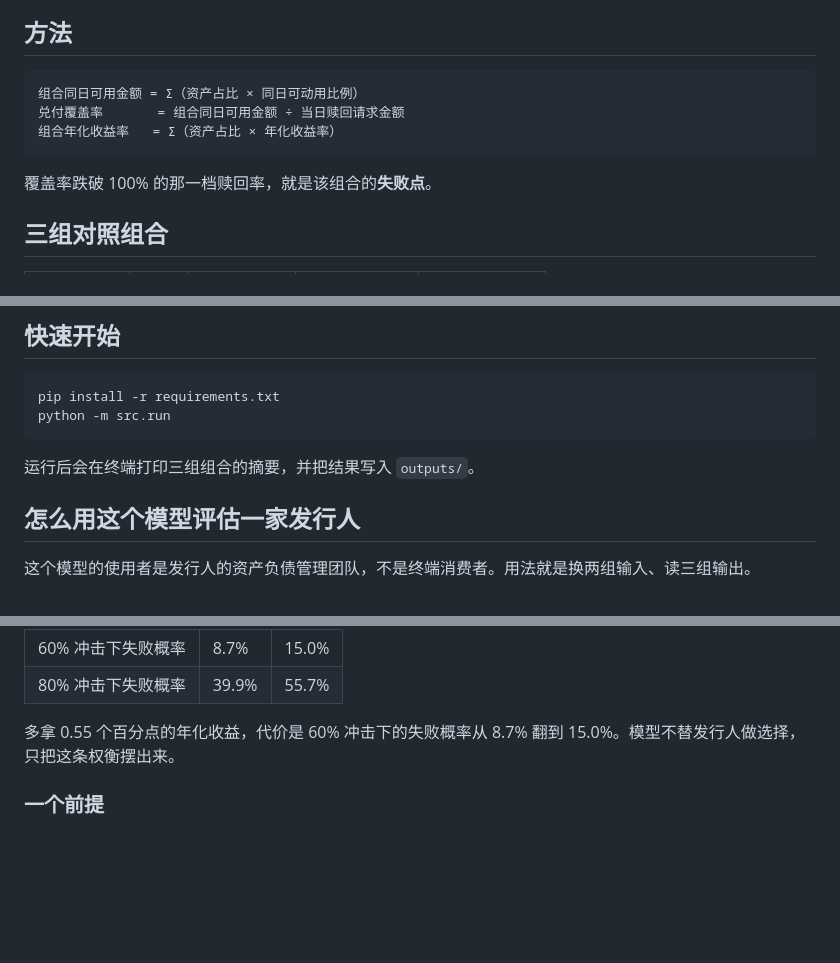
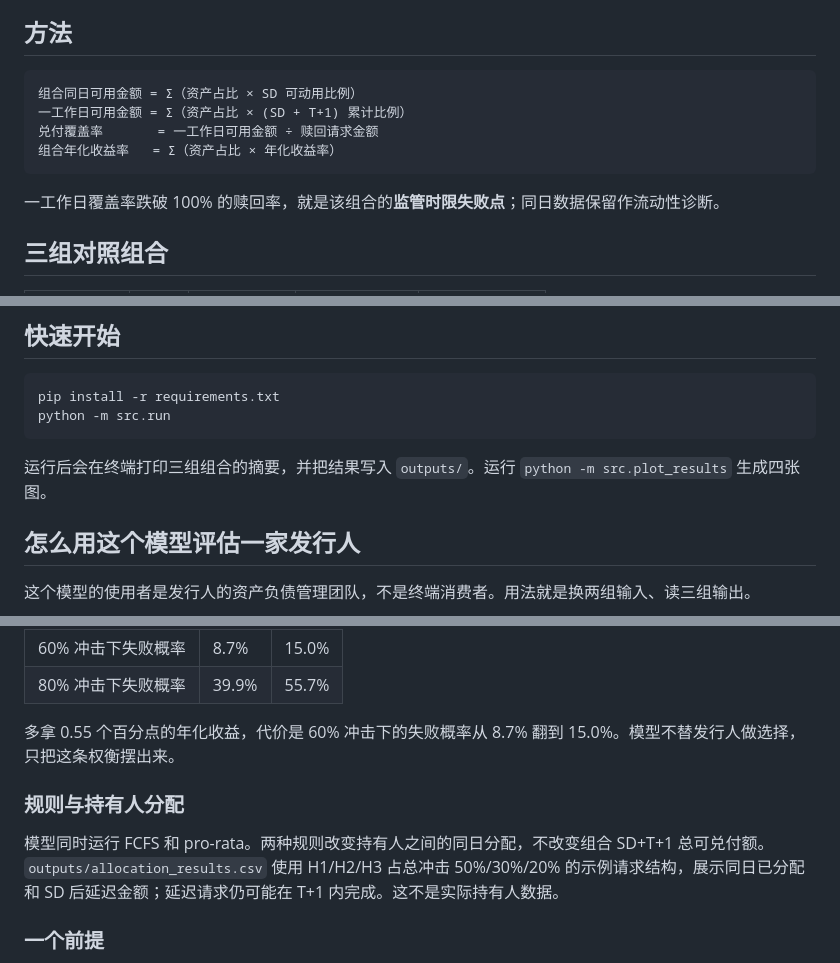
Before and after one commit to YunhaoZzzz/ftec5510-stablecoin-redemption-group8, a Markdown page: README.md, 3 parts joined by grey strips. Drawn GitHub-style; blank space fills up the shorter version.

Commit message:
Add T+1 redemption rules and result charts

````diff
--- a/README.md
+++ b/README.md
@@ -13,12 +13,13 @@ FTEC5510 Advanced Financial Infrastructure · Group 8
 ## 方法
 
 ```
-组合同日可用金额 = Σ（资产占比 × 同日可动用比例）
-兑付覆盖率       = 组合同日可用金额 ÷ 当日赎回请求金额
+组合同日可用金额 = Σ（资产占比 × SD 可动用比例）
+一工作日可用金额 = Σ（资产占比 × (SD + T+1) 累计比例）
+兑付覆盖率       = 一工作日可用金额 ÷ 赎回请求金额
 组合年化收益率   = Σ（资产占比 × 年化收益率）
 ```
 
-覆盖率跌破 100% 的那一档赎回率，就是该组合的**失败点**。
+一工作日覆盖率跌破 100% 的赎回率，就是该组合的**监管时限失败点**；同日数据保留作流动性诊断。
 
 ## 三组对照组合
 
@@ -37,7 +38,7 @@ pip install -r requirements.txt
 python -m src.run
 ```
 
-运行后会在终端打印三组组合的摘要，并把结果写入 `outputs/`。
+运行后会在终端打印三组组合的摘要，并把结果写入 `outputs/`。运行 `python -m src.plot_results` 生成四张图。
 
 ## 怎么用这个模型评估一家发行人
 
@@ -64,6 +65,10 @@ python -m src.run
 
 多拿 0.55 个百分点的年化收益，代价是 60% 冲击下的失败概率从 8.7% 翻到 15.0%。模型不替发行人做选择，只把这条权衡摆出来。
 
+### 规则与持有人分配
+
+模型同时运行 FCFS 和 pro-rata。两种规则改变持有人之间的同日分配，不改变组合 SD+T+1 总可兑付额。`outputs/allocation_results.csv` 使用 H1/H2/H3 占总冲击 50%/30%/20% 的示例请求结构，展示同日已分配和 SD 后延迟金额；延迟请求仍可能在 T+1 内完成。这不是实际持有人数据。
+
 ### 一个前提
 
 失败概率是**条件概率**——给定某个赎回冲击水平下的概率，不是发行人的无条件违约概率。它依赖我们对冲击波动的假设（对数正态，`sigma = 0.25`）。换假设，数字会变。
````
Also changed, not shown: docs/data_contract.md (+15 -12 lines), docs/handover.md (+30 -25 lines), outputs/failure_point_curves.png (added), outputs/failure_probability_heatmap.png (added), outputs/portfolio_liquidity_comparison.png (added), outputs/yield_liquidity_frontier.png (added), 10 other files.
